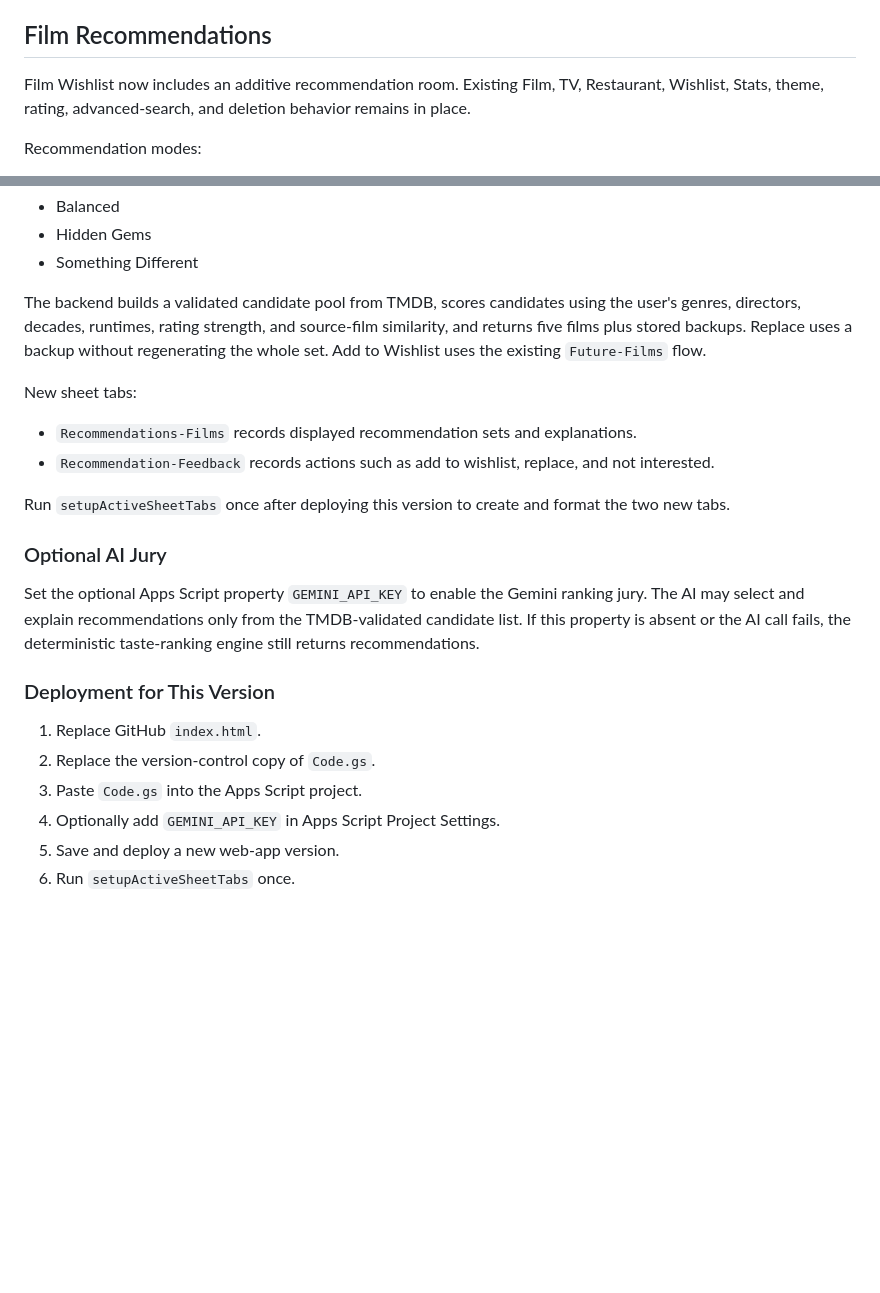
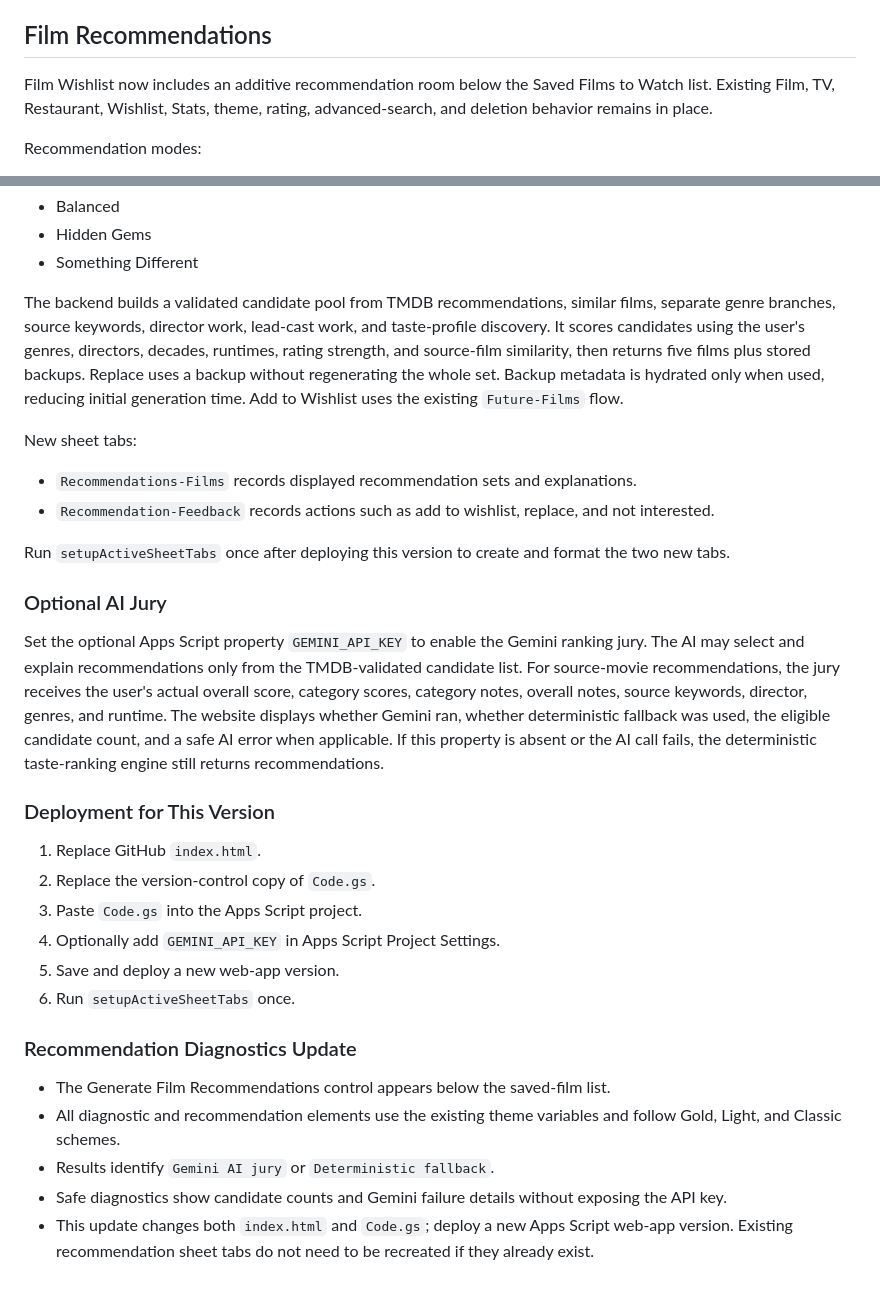
Before and after one commit to cine-file/rate, a Markdown page: README.md, 2 parts joined by grey strips. Rendered like a GitHub page; blank space fills up the shorter version.

```diff
--- a/README.md
+++ b/README.md
@@ -197,7 +197,7 @@ Restaurant thumbnails are fetched server-side and returned as small data URLs so
 Run `setupActiveSheetTabs` when setting up the active tabs, after deploying a version that adds new tabs, rebuilding summary tabs, or repairing formatting. This TV version creates `Database-TV`, `Summary-TV`, and `Future-TV`. A normal frontend-only change does not require it. This version changes `Code.gs` so Film group summaries include genre data; deploy a new Apps Script web-app version for genre filtering to work across group and head-to-head Film stats. This update changes both `index.html` and `Code.gs`; deploy a new Apps Script version after pasting the backend. No new sheet tabs or setup run are required.
 ## Film Recommendations
 
-Film Wishlist now includes an additive recommendation room. Existing Film, TV, Restaurant, Wishlist, Stats, theme, rating, advanced-search, and deletion behavior remains in place.
+Film Wishlist now includes an additive recommendation room below the Saved Films to Watch list. Existing Film, TV, Restaurant, Wishlist, Stats, theme, rating, advanced-search, and deletion behavior remains in place.
 
 Recommendation modes:
 
@@ -216,7 +216,7 @@ Recommendation styles:
 - Hidden Gems
 - Something Different
 
-The backend builds a validated candidate pool from TMDB, scores candidates using the user's genres, directors, decades, runtimes, rating strength, and source-film similarity, and returns five films plus stored backups. Replace uses a backup without regenerating the whole set. Add to Wishlist uses the existing `Future-Films` flow.
+The backend builds a validated candidate pool from TMDB recommendations, similar films, separate genre branches, source keywords, director work, lead-cast work, and taste-profile discovery. It scores candidates using the user's genres, directors, decades, runtimes, rating strength, and source-film similarity, then returns five films plus stored backups. Replace uses a backup without regenerating the whole set. Backup metadata is hydrated only when used, reducing initial generation time. Add to Wishlist uses the existing `Future-Films` flow.
 
 New sheet tabs:
 
@@ -227,7 +227,7 @@ Run `setupActiveSheetTabs` once after deploying this version to create and forma
 
 ### Optional AI Jury
 
-Set the optional Apps Script property `GEMINI_API_KEY` to enable the Gemini ranking jury. The AI may select and explain recommendations only from the TMDB-validated candidate list. If this property is absent or the AI call fails, the deterministic taste-ranking engine still returns recommendations.
+Set the optional Apps Script property `GEMINI_API_KEY` to enable the Gemini ranking jury. The AI may select and explain recommendations only from the TMDB-validated candidate list. For source-movie recommendations, the jury receives the user's actual overall score, category scores, category notes, overall notes, source keywords, director, genres, and runtime. The website displays whether Gemini ran, whether deterministic fallback was used, the eligible candidate count, and a safe AI error when applicable. If this property is absent or the AI call fails, the deterministic taste-ranking engine still returns recommendations.
 
 ### Deployment for This Version
 
@@ -237,3 +237,12 @@ Set the optional Apps Script property `GEMINI_API_KEY` to enable the Gemini rank
 4. Optionally add `GEMINI_API_KEY` in Apps Script Project Settings.
 5. Save and deploy a new web-app version.
 6. Run `setupActiveSheetTabs` once.
+
+
+### Recommendation Diagnostics Update
+
+- The Generate Film Recommendations control appears below the saved-film list.
+- All diagnostic and recommendation elements use the existing theme variables and follow Gold, Light, and Classic schemes.
+- Results identify `Gemini AI jury` or `Deterministic fallback`.
+- Safe diagnostics show candidate counts and Gemini failure details without exposing the API key.
+- This update changes both `index.html` and `Code.gs`; deploy a new Apps Script web-app version. Existing recommendation sheet tabs do not need to be recreated if they already exist.
```
